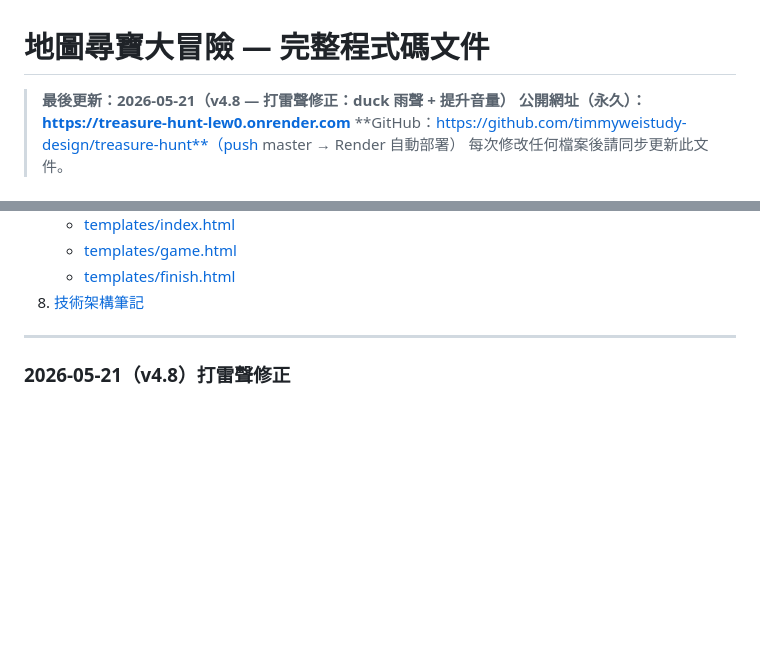
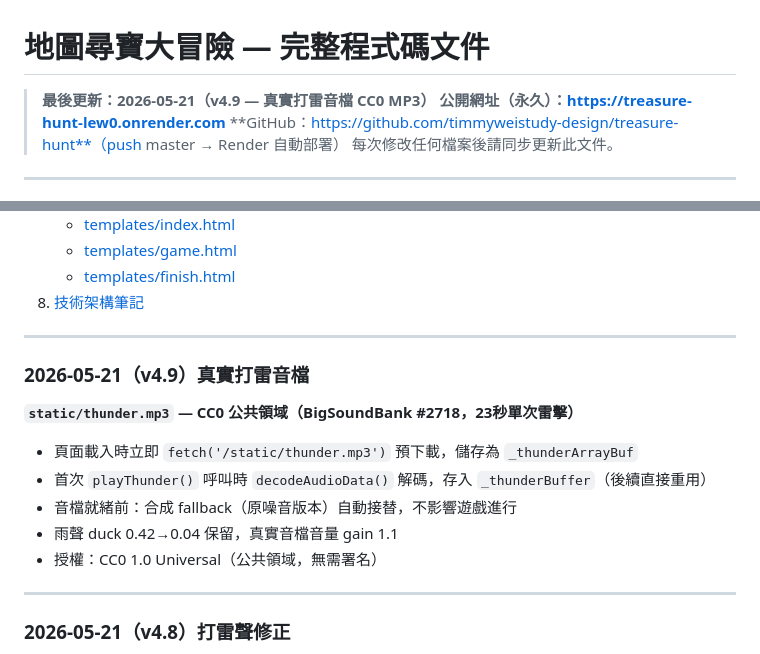
Before and after one commit to timmyweistudy-design/treasure-hunt, a Markdown page: CODEBASE.md, 2 parts joined by grey strips. Rendered like a GitHub page; blank space fills up the shorter version.

Commit message:
docs: update CODEBASE.md to v4.9 — real thunder MP3
Co-Authored-By: Claude Sonnet 4.6 <noreply@anthropic.com>

```diff
--- a/CODEBASE.md
+++ b/CODEBASE.md
@@ -1,6 +1,6 @@
 # 地圖尋寶大冒險 — 完整程式碼文件
 
-> **最後更新：2026-05-21（v4.8 — 打雷聲修正：duck 雨聲 + 提升音量）**
+> **最後更新：2026-05-21（v4.9 — 真實打雷音檔 CC0 MP3）**
 > **公開網址（永久）：https://treasure-hunt-lew0.onrender.com**
 > **GitHub：https://github.com/timmyweistudy-design/treasure-hunt**（push master → Render 自動部署）
 > 每次修改任何檔案後請同步更新此文件。
@@ -24,6 +24,17 @@
    - [templates/game.html](#templatesgamehtml)
    - [templates/finish.html](#templatesfinishhtml)
 8. [技術架構筆記](#8-技術架構筆記)
+
+---
+
+### 2026-05-21（v4.9）真實打雷音檔
+
+**`static/thunder.mp3` — CC0 公共領域（BigSoundBank #2718，23秒單次雷擊）**
+- 頁面載入時立即 `fetch('/static/thunder.mp3')` 預下載，儲存為 `_thunderArrayBuf`
+- 首次 `playThunder()` 呼叫時 `decodeAudioData()` 解碼，存入 `_thunderBuffer`（後續直接重用）
+- 音檔就緒前：合成 fallback（原噪音版本）自動接替，不影響遊戲進行
+- 雨聲 duck 0.42→0.04 保留，真實音檔音量 gain 1.1
+- 授權：CC0 1.0 Universal（公共領域，無需署名）
 
 ---
 
```
